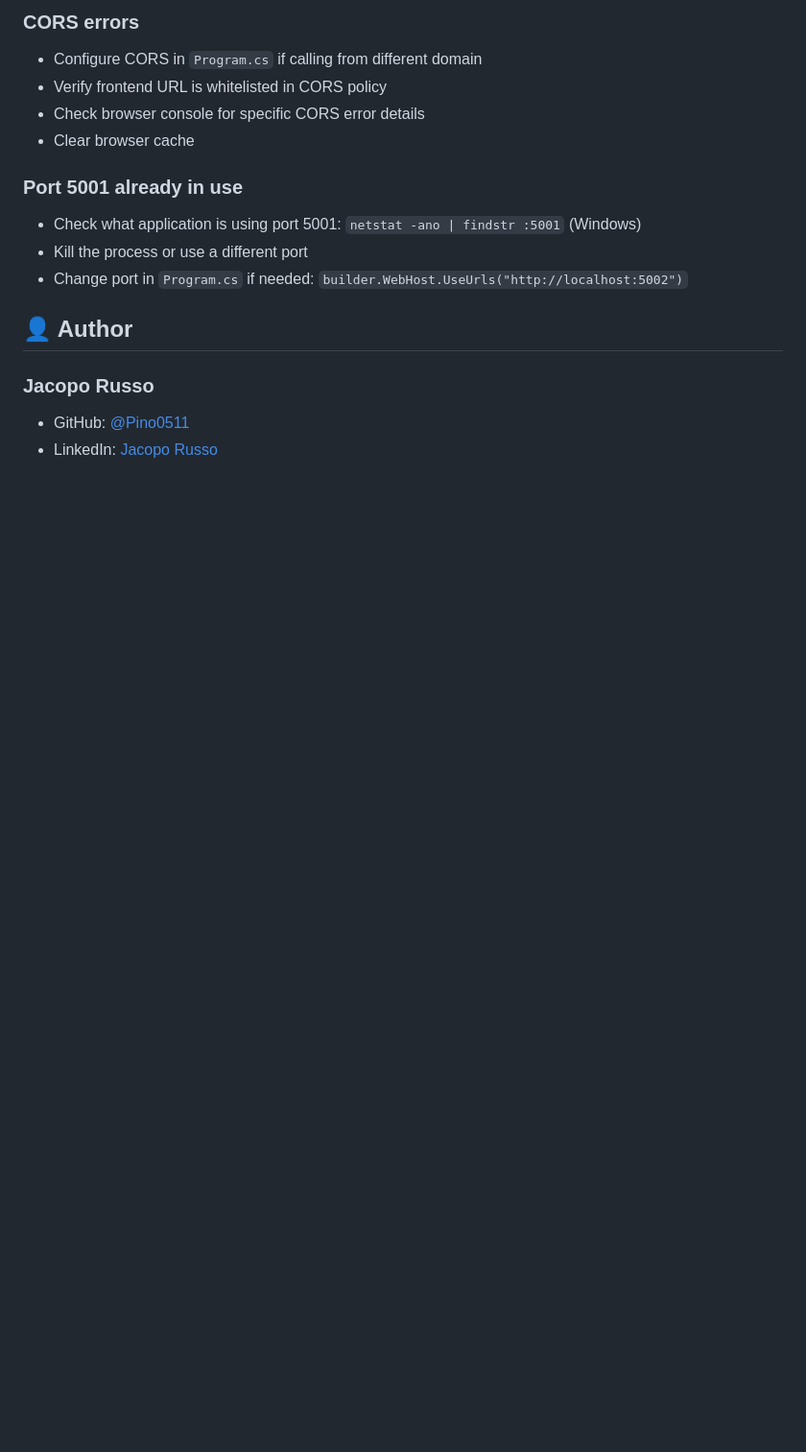
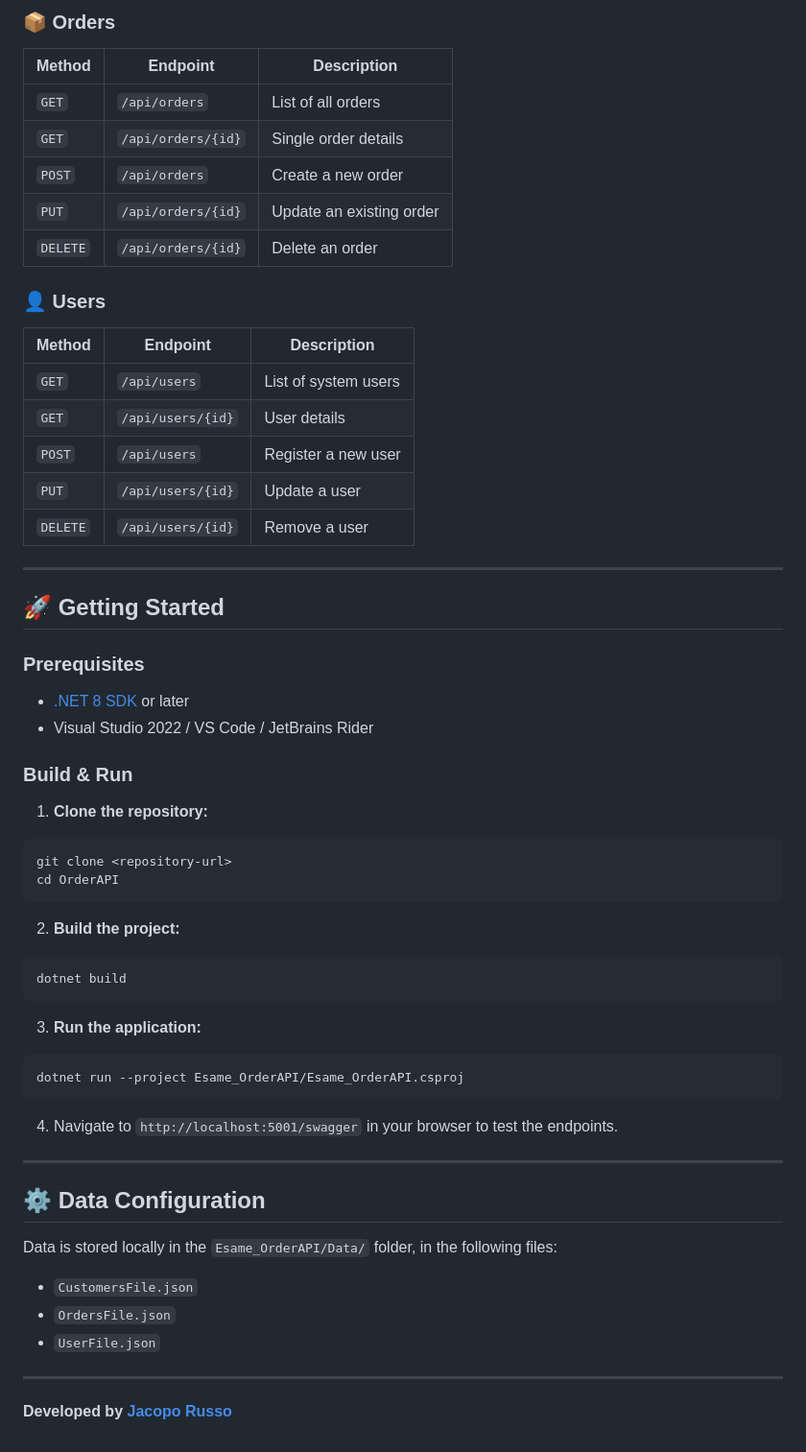
Before and after one commit to Pino0511/portfolio, a Markdown page: OrderAPI/README.md, the part around one of its changes. Shown at 96% size. Drawn GitHub-style; blank space fills up the shorter version.

````diff
--- a/OrderAPI/README.md
+++ b/OrderAPI/README.md
@@ -161,19 +72,66 @@ Data files location in `Esame_OrderAPI/Data/`:
 
-### CORS errors
-- Configure CORS in `Program.cs` if calling from different domain
-- Verify frontend URL is whitelisted in CORS policy
-- Check browser console for specific CORS error details
-- Clear browser cache
+### 📦 Orders
 
-### Port 5001 already in use
-- Check what application is using port 5001: `netstat -ano | findstr :5001` (Windows)
-- Kill the process or use a different port
-- Change port in `Program.cs` if needed: `builder.WebHost.UseUrls("http://localhost:5002")`
+| Method | Endpoint | Description |
+| --- | --- | --- |
+| `GET` | `/api/orders` | List of all orders |
+| `GET` | `/api/orders/{id}` | Single order details |
+| `POST` | `/api/orders` | Create a new order |
+| `PUT` | `/api/orders/{id}` | Update an existing order |
+| `DELETE` | `/api/orders/{id}` | Delete an order |
 
-👤 Author
----------
+### 👤 Users
 
-### Jacopo Russo
+| Method | Endpoint | Description |
+| --- | --- | --- |
+| `GET` | `/api/users` | List of system users |
+| `GET` | `/api/users/{id}` | User details |
+| `POST` | `/api/users` | Register a new user |
+| `PUT` | `/api/users/{id}` | Update a user |
+| `DELETE` | `/api/users/{id}` | Remove a user |
 
-- GitHub: [@Pino0511](https://github.com/Pino0511)
-- LinkedIn: [Jacopo Russo](https://linkedin.com/in/jacopo-russo)
+---
+
+## 🚀 Getting Started
+
+### Prerequisites
+
+* [.NET 8 SDK](https://dotnet.microsoft.com/download/dotnet/8.0) or later
+* Visual Studio 2022 / VS Code / JetBrains Rider
+
+### Build & Run
+
+1. **Clone the repository:**
+
+```bash
+git clone <repository-url>
+cd OrderAPI
+```
+
+2. **Build the project:**
+
+```bash
+dotnet build
+```
+
+3. **Run the application:**
+
+```bash
+dotnet run --project Esame_OrderAPI/Esame_OrderAPI.csproj
+```
+
+4. Navigate to `http://localhost:5001/swagger` in your browser to test the endpoints.
+
+---
+
+## ⚙️ Data Configuration
+
+Data is stored locally in the `Esame_OrderAPI/Data/` folder, in the following files:
+
+* `CustomersFile.json`
+* `OrdersFile.json`
+* `UserFile.json`
+
+---
+
+**Developed by [Jacopo Russo](https://github.com/Pino0511)**
````
Also changed, not shown: other parts of OrderAPI/README.md (+44 -133 lines).
